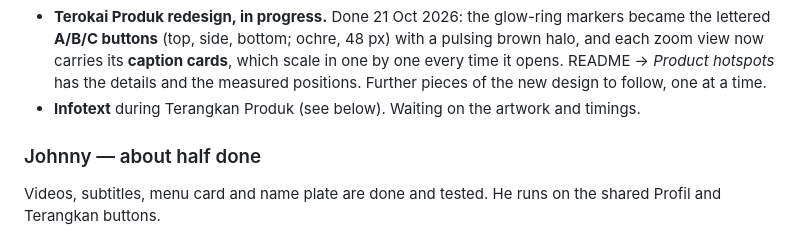
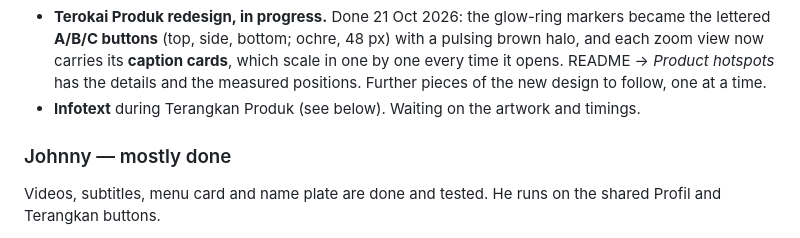
Before and after one commit to weareedt/Kraf-HoloBox-2026, a Markdown page: HANDOVER.md, the part around the change. Drawn GitHub-style.

Commit message:
Notes: Johnny's handover heading matches his status

```diff
--- a/HANDOVER.md
+++ b/HANDOVER.md
@@ -268,7 +268,7 @@ Talks, subtitles, stage cycle and turntable all work. Two things are left:
   the new design to follow, one at a time.
 - **Infotext** during Terangkan Produk (see below). Waiting on the artwork and timings.
 
-### Johnny — about half done
+### Johnny — mostly done
 
 Videos, subtitles, menu card and name plate are done and tested. He runs on the shared
 Profil and Terangkan buttons.
```
